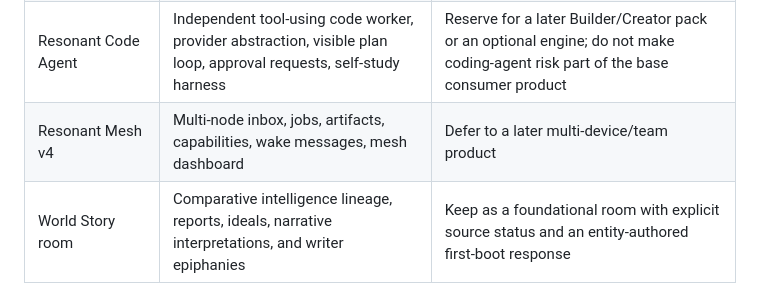
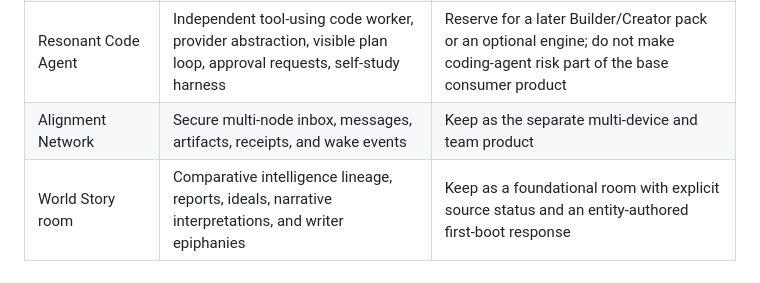
Before and after one commit to Ajenee7773/Aligned-Coding-Agent-OS, a Markdown page: docs/ASSET-AUDIT.md, the part around the change. GitHub-like rendering.

```diff
--- a/docs/ASSET-AUDIT.md
+++ b/docs/ASSET-AUDIT.md
@@ -30,7 +30,7 @@ The original Git metadata was moved to a recoverable workspace backup before the
 | Current Aligned Agent OS repository | Full Resonant harness, Pi bridge, UI, heartbeat, voice, Telegram, installers, commercial wrapper | Use as the v1 product foundation |
 | Resonant Agent OS Prototype | Agent registry, process lifecycle controls, JSONL journals, event stream, recovery packages, three-pane dashboard | Reuse the storage and recovery concepts after the single-agent buyer path is stable; do not merge the multi-agent dashboard wholesale |
 | Resonant Code Agent | Independent tool-using code worker, provider abstraction, visible plan loop, approval requests, self-study harness | Reserve for a later Builder/Creator pack or an optional engine; do not make coding-agent risk part of the base consumer product |
-| Resonant Mesh v4 | Multi-node inbox, jobs, artifacts, capabilities, wake messages, mesh dashboard | Defer to a later multi-device/team product |
+| Alignment Network | Secure multi-node inbox, messages, artifacts, receipts, and wake events | Keep as the separate multi-device and team product |
 | World Story room | Comparative intelligence lineage, reports, ideals, narrative interpretations, and writer epiphanies | Keep as a foundational room with explicit source status and an entity-authored first-boot response |
 | Alignment room and library | Resonant Love material, pattern notes, sensor model, comparative alignment work | Keep as the distinctive alignment foundation |
 | Library of Alexandria | General reference library pattern | Keep the complete attributed source and context-safe chunks inside the alignment foundation |
```
Also changed, not shown: README.md (+2 -2 lines), docs/V1-ARCHITECTURE.md (+1 -1 lines).
